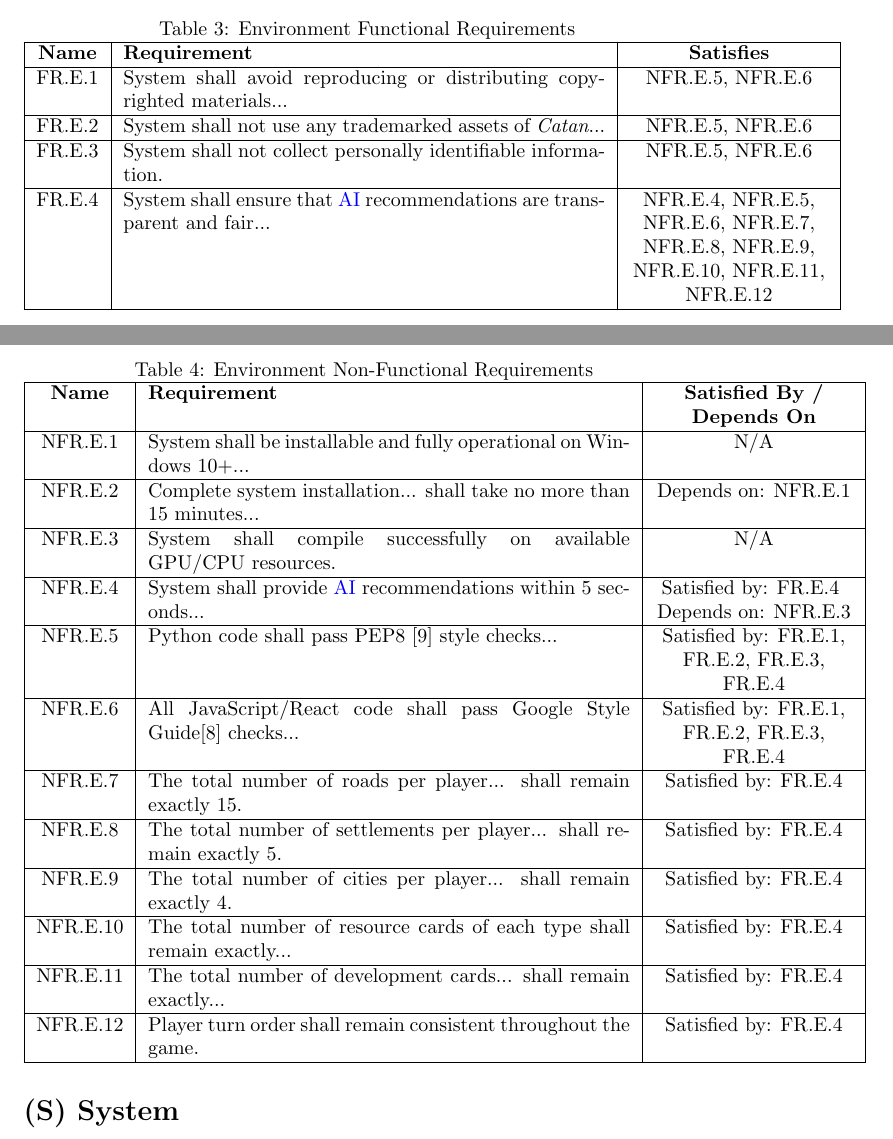
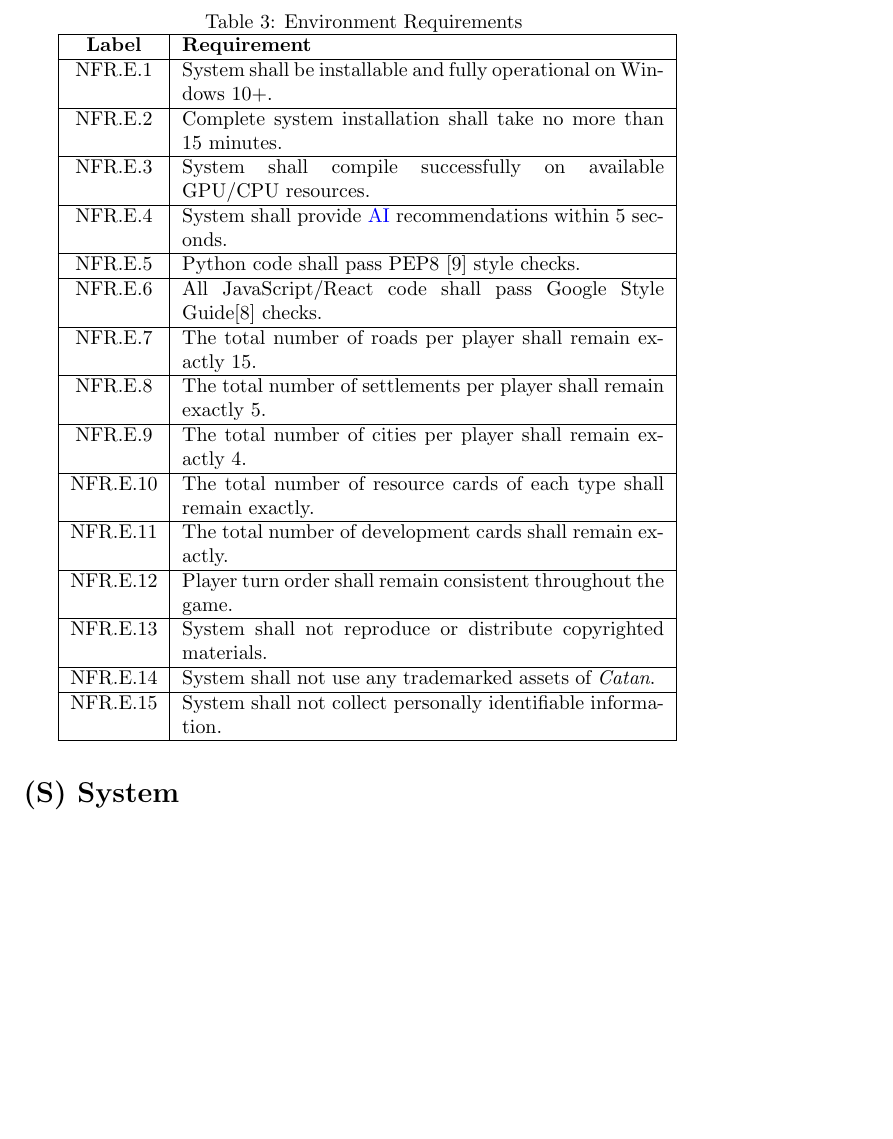
Before and after one commit to SY3141/RLCatan, a LaTeX document (docs/SRS-Meyer/SRS.tex): two parts of pages 11 and 12 of 37 before the commit and part of page 12 of 37 after it, the two joined at a grey line, cut so that both start at the same text, the shorter picture padded with empty space. Compiled offline with pdfLaTeX.

Commit message:
Improved environment requirements

```diff
--- a/docs/SRS-Meyer/SRS.tex
+++ b/docs/SRS-Meyer/SRS.tex
@@ -302,56 +302,44 @@ Additionally, we shall abide by the following legal and regulatory factors:
 
 \subsection*{Environmental Requirements}
 \addcontentsline{toc}{subsection}{Environmental Requirements}
-\begin{table}[h!]
-    \centering
-    \caption{Environment Functional Requirements}
-    \label{tab:fr}
-    \begin{tabular}{|c|p{8.5cm}|>{\centering\arraybackslash}p{3.5cm}|}
-    \hline
-    \textbf{Name} & \textbf{Requirement} & \textbf{Satisfies} \\
-    \hline
-    FR.E.1 & System shall avoid reproducing or distributing copyrighted materials... & NFR.E.5, NFR.E.6 \\
-    \hline
-    FR.E.2 & System shall not use any trademarked assets of \emph{Catan{}}... & NFR.E.5, NFR.E.6 \\
-    \hline
-    FR.E.3 & System shall not collect personally identifiable information. & NFR.E.5, NFR.E.6 \\
-    \hline
-    FR.E.4 & System shall ensure that \AI{} recommendations are transparent and fair... & NFR.E.4, NFR.E.5, NFR.E.6, NFR.E.7, NFR.E.8, NFR.E.9, NFR.E.10, NFR.E.11, NFR.E.12 \\
-    \hline
-    \end{tabular}
-\end{table}
 
 \begin{table}[h!]
     \centering
-    \caption{Environment Non-Functional Requirements }
+    \caption{Environment Requirements }
     \label{tab:nfr}
     \begin{tabular}{|c|p{8.5cm}|>{\centering\arraybackslash}p{3.5cm}|}
     \hline
-    \textbf{Name} & \textbf{Requirement} & \textbf{Satisfied By / Depends On} \\
+    \textbf{Label} & \textbf{Requirement} \\
     \hline
-    NFR.E.1 & System shall be installable and fully operational on Windows 10+... & N/A \\
+    NFR.E.1 & System shall be installable and fully operational on Windows 10+. \label{NFR.E.1} \\
     \hline
-    NFR.E.2 & Complete system installation... shall take no more than 15 minutes... & Depends on: NFR.E.1 \\
+    NFR.E.2 & Complete system installation shall take no more than 15 minutes. \label{NFR.E.2} \\
     \hline
-    NFR.E.3 & System shall compile successfully on available GPU/CPU resources. & N/A \\
+    NFR.E.3 & System shall compile successfully on available GPU/CPU resources. \label{NFR.E.3} \\
     \hline
-    NFR.E.4 & System shall provide \AI{} recommendations within 5 seconds... & Satisfied by: FR.E.4 \newline Depends on: NFR.E.3 \\
+    NFR.E.4 & System shall provide \AI{} recommendations within 5 seconds. \label{NFR.E.4} \\
     \hline
-    NFR.E.5 & Python code shall pass PEP8 [9] style checks... & Satisfied by: FR.E.1, FR.E.2, FR.E.3, FR.E.4 \\
+    NFR.E.5 & Python code shall pass PEP8 [9] style checks. \label{NFR.E.5} \\
     \hline
-    NFR.E.6 & All JavaScript/React code shall pass Google Style Guide[8] checks... & Satisfied by: FR.E.1, FR.E.2, FR.E.3, FR.E.4 \\
+    NFR.E.6 & All JavaScript/React code shall pass Google Style Guide[8] checks. \label{NFR.E.6} \\
     \hline
-    NFR.E.7 & The total number of roads per player... shall remain exactly 15. & Satisfied by: FR.E.4 \\
+    NFR.E.7 & The total number of roads per player shall remain exactly 15. \label{NFR.E.7} \\
     \hline
-    NFR.E.8 & The total number of settlements per player... shall remain exactly 5. & Satisfied by: FR.E.4 \\
+    NFR.E.8 & The total number of settlements per player shall remain exactly 5. \label{NFR.E.8} \\
     \hline
-    NFR.E.9 & The total number of cities per player... shall remain exactly 4. & Satisfied by: FR.E.4 \\
+    NFR.E.9 & The total number of cities per player shall remain exactly 4. \label{NFR.E.9} \\
     \hline
-    NFR.E.10 & The total number of resource cards of each type shall remain exactly... & Satisfied by: FR.E.4 \\
+    NFR.E.10 & The total number of resource cards of each type shall remain exactly. \label{NFR.E.10} \\
     \hline
-    NFR.E.11 & The total number of development cards... shall remain exactly... & Satisfied by: FR.E.4 \\
+    NFR.E.11 & The total number of development cards shall remain exactly. \label{NFR.E.11} \\
     \hline
-    NFR.E.12 & Player turn order shall remain consistent throughout the game. & Satisfied by: FR.E.4 \\
+    NFR.E.12 & Player turn order shall remain consistent throughout the game. \label{NFR.E.12} \\
+    \hline
+    NFR.E.13 & System shall not reproduce or distribute copyrighted materials. \label{NFR.E.13} \\
+    \hline
+    NFR.E.14 & System shall not use any trademarked assets of \emph{Catan{}}. \label{NFR.E.14} \\
+    \hline
+    NFR.E.15 & System shall not collect personally identifiable information. \label{NFR.E.15} \\
     \hline
     \end{tabular}
 \end{table}
```
